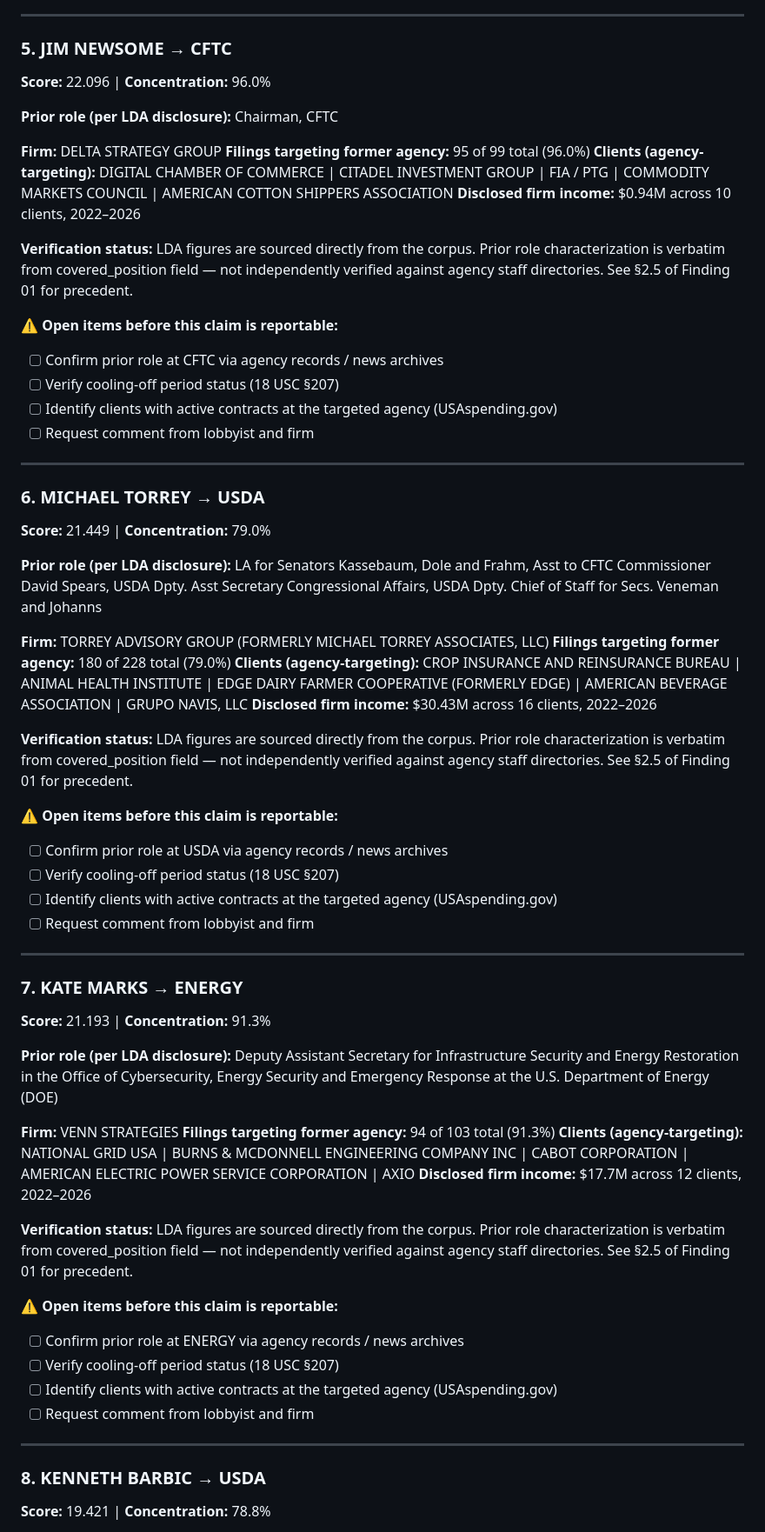
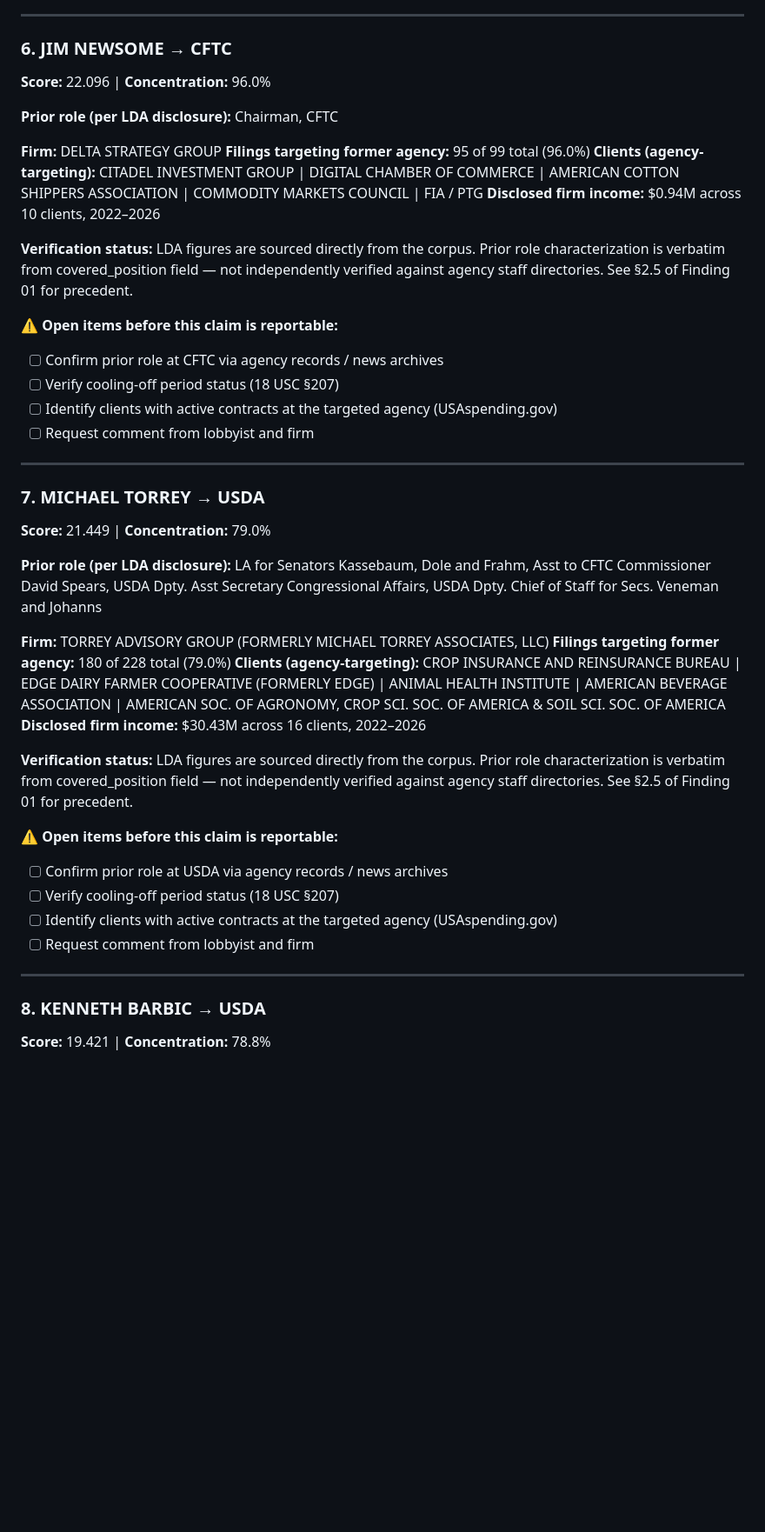
Before and after one commit to MokshitSurana/northwestern-challenge, a Markdown page: notes/06_structural_pattern_findings.md, the part around one of its changes. Shown at 87% size. GitHub-like rendering; blank space fills up the shorter version.

```diff
--- a/notes/06_structural_pattern_findings.md
+++ b/notes/06_structural_pattern_findings.md
@@ -150,7 +173,7 @@ verified against agency staff directories. See §2.5 of Finding 01 for precedent
 
 ---
 
-### 5. JIM NEWSOME → CFTC
+### 6. JIM NEWSOME → CFTC
 
 **Score:** 22.096  |  **Concentration:** 96.0%
 
@@ -158,7 +181,7 @@ verified against agency staff directories. See §2.5 of Finding 01 for precedent
 
 **Firm:** DELTA STRATEGY GROUP
 **Filings targeting former agency:** 95 of 99 total (96.0%)
-**Clients (agency-targeting):** DIGITAL CHAMBER OF COMMERCE | CITADEL INVESTMENT GROUP | FIA / PTG | COMMODITY MARKETS COUNCIL | AMERICAN COTTON SHIPPERS ASSOCIATION
+**Clients (agency-targeting):** CITADEL INVESTMENT GROUP | DIGITAL CHAMBER OF COMMERCE | AMERICAN COTTON SHIPPERS ASSOCIATION | COMMODITY MARKETS COUNCIL | FIA / PTG
 **Disclosed firm income:** $0.94M across 10 clients, 2022–2026
 
 **Verification status:** LDA figures are sourced directly from the corpus.
@@ -173,7 +196,7 @@ verified against agency staff directories. See §2.5 of Finding 01 for precedent
 
 ---
 
-### 6. MICHAEL TORREY → USDA
+### 7. MICHAEL TORREY → USDA
 
 **Score:** 21.449  |  **Concentration:** 79.0%
 
@@ -181,7 +204,7 @@ verified against agency staff directories. See §2.5 of Finding 01 for precedent
 
 **Firm:** TORREY ADVISORY GROUP (FORMERLY MICHAEL TORREY ASSOCIATES, LLC)
 **Filings targeting former agency:** 180 of 228 total (79.0%)
-**Clients (agency-targeting):** CROP INSURANCE AND REINSURANCE BUREAU | ANIMAL HEALTH INSTITUTE | EDGE DAIRY FARMER COOPERATIVE (FORMERLY EDGE) | AMERICAN BEVERAGE ASSOCIATION | GRUPO NAVIS, LLC
+**Clients (agency-targeting):** CROP INSURANCE AND REINSURANCE BUREAU | EDGE DAIRY FARMER COOPERATIVE (FORMERLY EDGE) | ANIMAL HEALTH INSTITUTE | AMERICAN BEVERAGE ASSOCIATION | AMERICAN SOC. OF AGRONOMY, CROP SCI. SOC. OF AMERICA & SOIL SCI. SOC. OF AMERICA
 **Disclosed firm income:** $30.43M across 16 clients, 2022–2026
 
 **Verification status:** LDA figures are sourced directly from the corpus.
@@ -196,29 +219,6 @@ verified against agency staff directories. See §2.5 of Finding 01 for precedent
 
 ---
 
-### 7. KATE MARKS → ENERGY
-
-**Score:** 21.193  |  **Concentration:** 91.3%
-
-**Prior role (per LDA disclosure):** Deputy Assistant Secretary for Infrastructure Security and Energy Restoration in the Office of Cybersecurity, Energy Security and Emergency Response at the U.S. Department of Energy (DOE)
-
-**Firm:** VENN STRATEGIES
-**Filings targeting former agency:** 94 of 103 total (91.3%)
-**Clients (agency-targeting):** NATIONAL GRID USA | BURNS & MCDONNELL ENGINEERING COMPANY INC | CABOT CORPORATION | AMERICAN ELECTRIC POWER SERVICE CORPORATION | AXIO
-**Disclosed firm income:** $17.7M across 12 clients, 2022–2026
-
-**Verification status:** LDA figures are sourced directly from the corpus.
-Prior role characterization is verbatim from covered_position field — not independently
-verified against agency staff directories. See §2.5 of Finding 01 for precedent.
-
-**⚠️ Open items before this claim is reportable:**
-- [ ] Confirm prior role at ENERGY via agency records / news archives
-- [ ] Verify cooling-off period status (18 USC §207)
-- [ ] Identify clients with active contracts at the targeted agency (USAspending.gov)
-- [ ] Request comment from lobbyist and firm
-
----
-
 ### 8. KENNETH BARBIC → USDA
 
 **Score:** 19.421  |  **Concentration:** 78.8%
```
Also changed, not shown: other parts of notes/06_structural_pattern_findings.md (+60 -37 lines).
